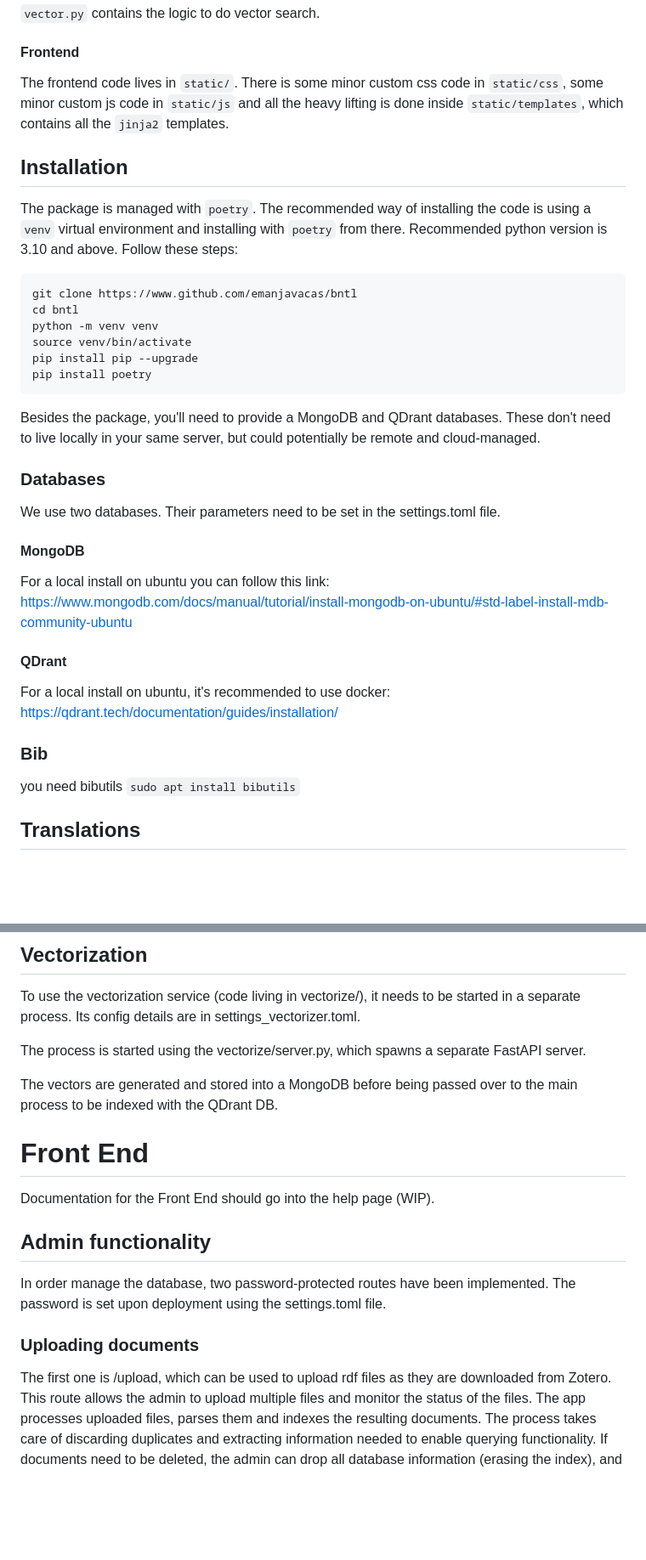
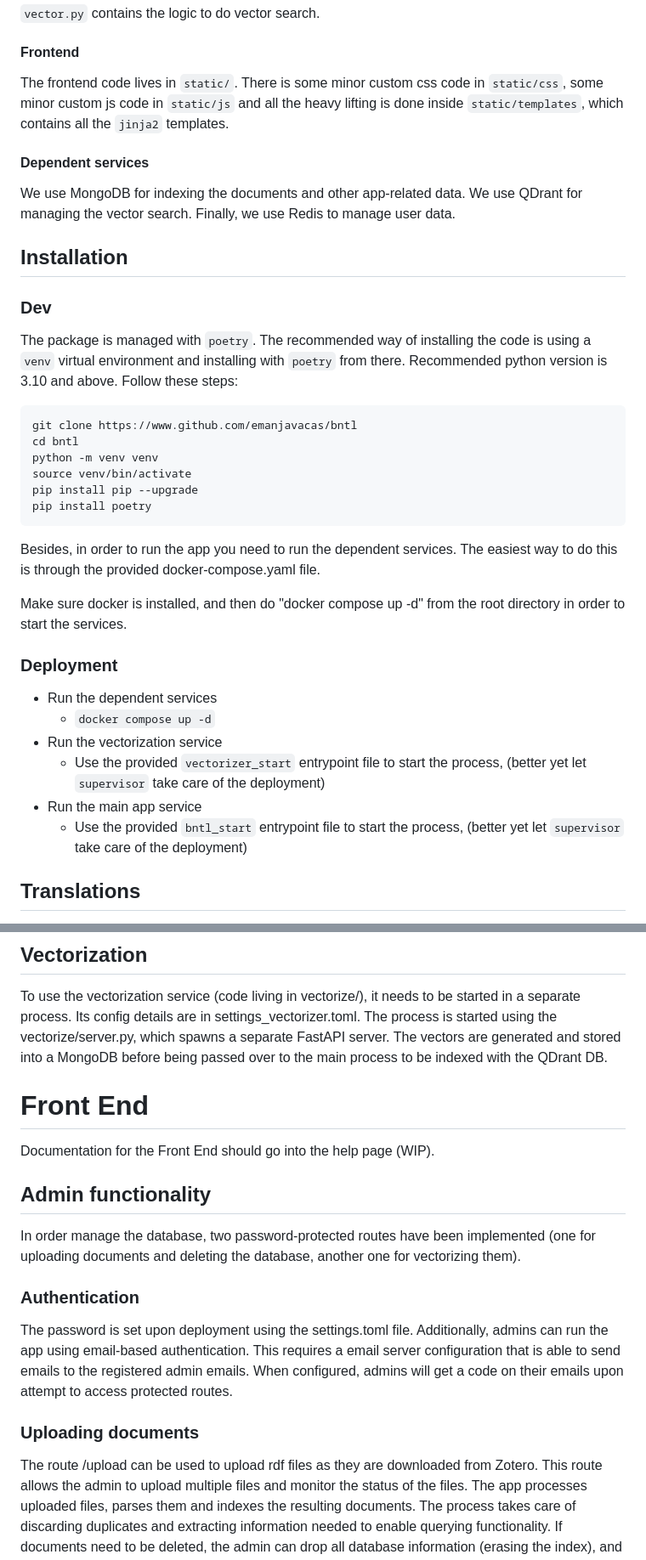
Before and after one commit to emanjavacas/bntl, a Markdown page: README.md, 2 parts joined by grey strips. Shown: that part at 85% size. Rendered like a GitHub page; blank space fills up the shorter version.

````diff
--- a/README.md
+++ b/README.md
@@ -55,8 +55,14 @@ There is some minor custom css code in `static/css`, some minor custom js code i
 `static/js` and all the heavy lifting is done inside `static/templates`, which contains
 all the `jinja2` templates.
 
+#### Dependent services
+
+We use MongoDB for indexing the documents and other app-related data. We use QDrant for
+managing the vector search. Finally, we use Redis to manage user data.
+
 ## Installation
 
+### Dev
 The package is managed with `poetry`. The recommended way of installing the code is using a
 `venv` virtual environment and installing with `poetry` from there. Recommended python version
 is 3.10 and above. Follow these steps:
@@ -70,25 +76,20 @@ pip install pip --upgrade
 pip install poetry
 ```
 
-Besides the package, you'll need to provide a MongoDB and QDrant databases. These don't need
-to live locally in your same server, but could potentially be remote and cloud-managed.
+Besides, in order to run the app you need to run the dependent services. The easiest way to do
+this is through the provided docker-compose.yaml file.
 
-### Databases
+Make sure docker is installed, and then do "docker compose up -d" from the root directory in order
+to start the services.
 
-We use two databases. Their parameters need to be set in the settings.toml file.
+### Deployment
 
-#### MongoDB
-
-For a local install on ubuntu you can follow this link: https://www.mongodb.com/docs/manual/tutorial/install-mongodb-on-ubuntu/#std-label-install-mdb-community-ubuntu
-
-#### QDrant
-
-For a local install on ubuntu, it's recommended to use docker: https://qdrant.tech/documentation/guides/installation/
-
-### Bib
-
-you need bibutils
-```sudo apt install bibutils```
+- Run the dependent services
+    - `docker compose up -d`
+- Run the vectorization service
+    - Use the provided `vectorizer_start` entrypoint file to start the process, (better yet let `supervisor` take care of the deployment)
+- Run the main app service
+    - Use the provided `bntl_start` entrypoint file to start the process, (better yet let `supervisor` take care of the deployment)
 
 ## Translations
 Update (for the first time run, you need to run `pybabel init -i static/translations/messages.pot -d static/translations/ -l en` instead of update)
@@ -130,9 +131,7 @@ fetch("/paginateWithin?query_id=" + queryId + "&query_str=" + queryStr + "&lang=
 ## Vectorization
 
 To use the vectorization service (code living in vectorize/), it needs to be started in a separate process. Its config details are in settings_vectorizer.toml.
-
 The process is started using the vectorize/server.py, which spawns a separate FastAPI server.
-
 The vectors are generated and stored into a MongoDB before being passed over to the main process to be indexed with the QDrant DB.
 
 # Front End
@@ -141,11 +140,17 @@ Documentation for the Front End should go into the help page (WIP).
 
 ## Admin functionality
 
-In order manage the database, two password-protected routes have been implemented.
+In order manage the database, two password-protected routes have been implemented
+(one for uploading documents and deleting the database, another one for vectorizing them).
+
+### Authentication
 The password is set upon deployment using the settings.toml file.
+Additionally, admins can run the app using email-based authentication.
+This requires a email server configuration that is able to send emails to the registered admin emails.
+When configured, admins will get a code on their emails upon attempt to access protected routes.
 
 ### Uploading documents
-The first one is /upload, which can be used to upload rdf files as they are downloaded from Zotero.
+The route /upload can be used to upload rdf files as they are downloaded from Zotero.
 This route allows the admin to upload multiple files and monitor the status of the files.
 The app processes uploaded files, parses them and indexes the resulting documents.
 The process takes care of discarding duplicates and extracting information needed to enable querying functionality.
````
